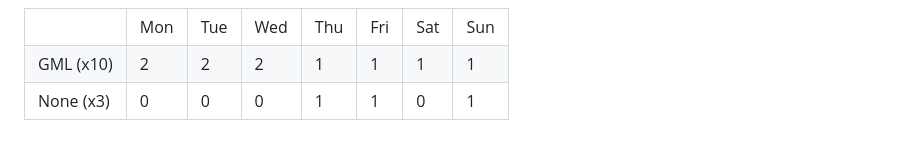
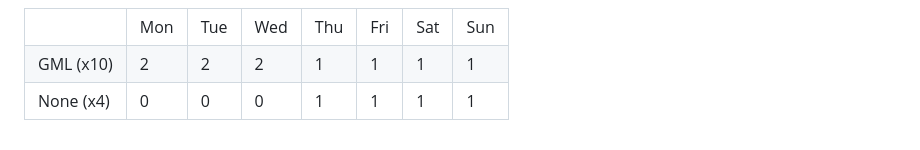
Before and after one commit to SalticHash/SalticHash, a Markdown page: README.md, the part around the change. Drawn GitHub-style.

Commit message:
NONE: Increase count

```diff
--- a/README.md
+++ b/README.md
@@ -70,13 +70,13 @@
             <td>1</td>
         </tr>
         <tr>
-            <td>None (x3)</td>
+            <td>None (x4)</td>
             <td>0</td>
             <td>0</td>
             <td>0</td>
             <td>1</td>
             <td>1</td>
-            <td>0</td>
+            <td>1</td>
             <td>1</td>
         </tr>
 </table>
```
